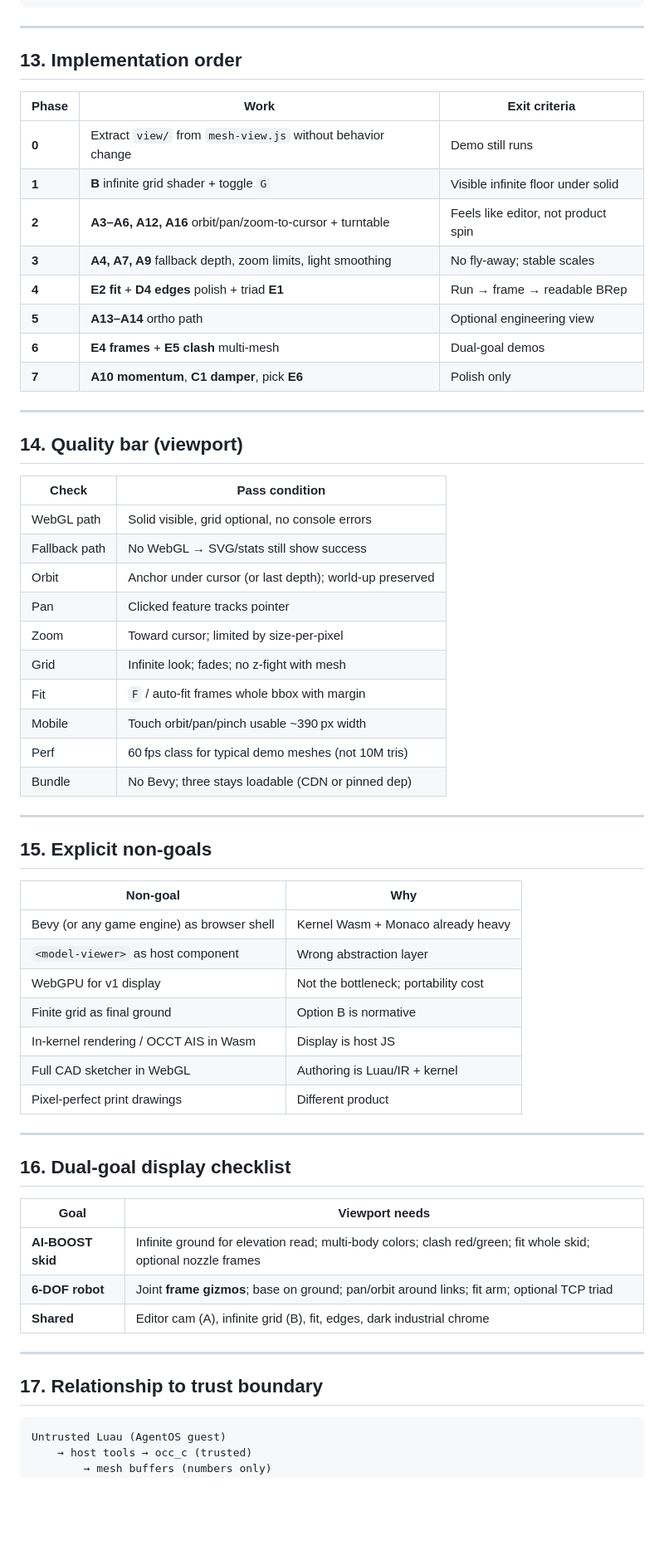
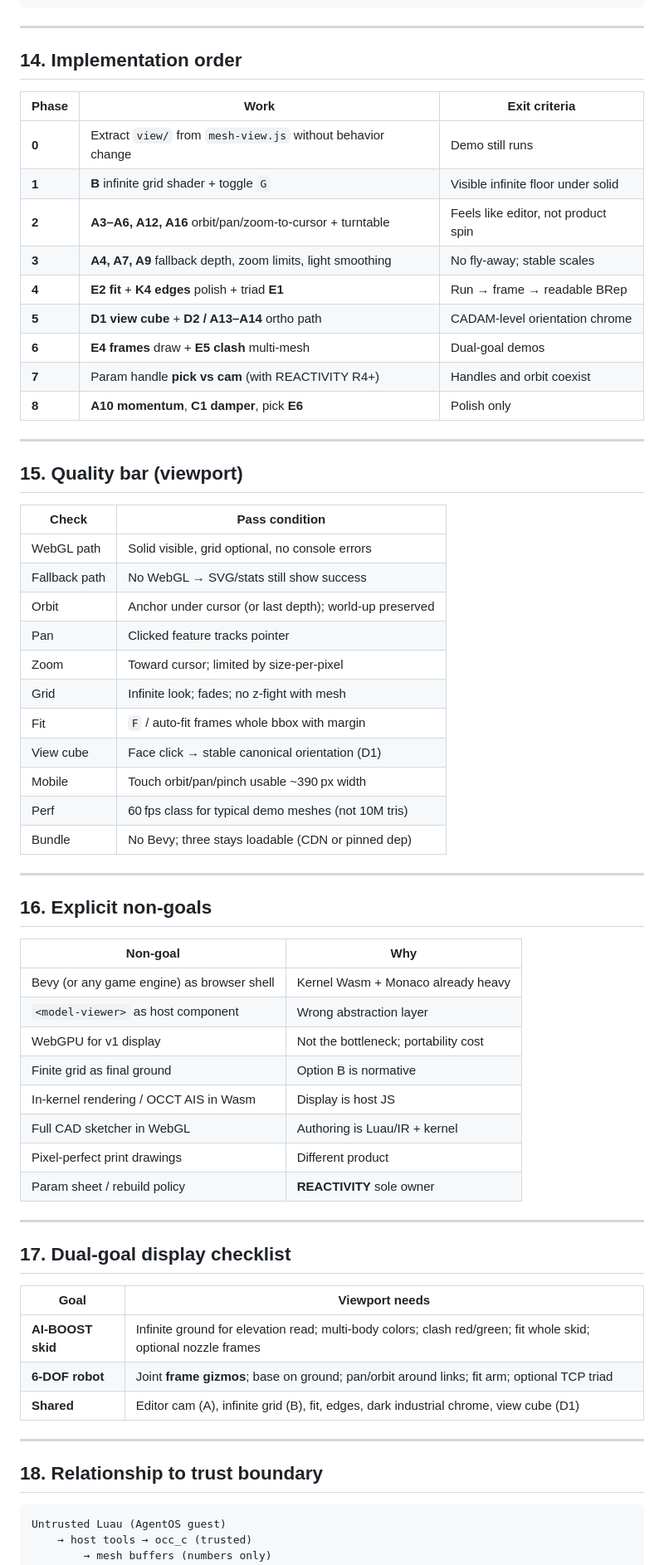
Before and after one commit to NarendraPatwardhan/opencascade-bazel, a Markdown page: DISPLAY.md, the part around one of its changes. Shown at 83% size. GitHub-like rendering; blank space fills up the shorter version.

````diff
--- a/DISPLAY.md
+++ b/DISPLAY.md
@@ -265,7 +315,7 @@ Mesh payload (unchanged kernel contract):
 
 ---
 
-## 13. Implementation order
+## 14. Implementation order
 
 | Phase | Work | Exit criteria |
 |-------|------|----------------|
@@ -273,14 +323,15 @@ Mesh payload (unchanged kernel contract):
 | **1** | **B** infinite grid shader + toggle `G` | Visible infinite floor under solid |
 | **2** | **A3–A6, A12, A16** orbit/pan/zoom-to-cursor + turntable | Feels like editor, not product spin |
 | **3** | **A4, A7, A9** fallback depth, zoom limits, light smoothing | No fly-away; stable scales |
-| **4** | **E2 fit** + **D4 edges** polish + triad **E1** | Run → frame → readable BRep |
-| **5** | **A13–A14** ortho path | Optional engineering view |
-| **6** | **E4 frames** + **E5 clash** multi-mesh | Dual-goal demos |
-| **7** | **A10 momentum**, **C1 damper**, pick **E6** | Polish only |
+| **4** | **E2 fit** + **K4 edges** polish + triad **E1** | Run → frame → readable BRep |
+| **5** | **D1 view cube** + **D2 / A13–A14** ortho path | CADAM-level orientation chrome |
+| **6** | **E4 frames** draw + **E5 clash** multi-mesh | Dual-goal demos |
+| **7** | Param handle **pick vs cam** (with REACTIVITY R4+) | Handles and orbit coexist |
+| **8** | **A10 momentum**, **C1 damper**, pick **E6** | Polish only |
 
 ---
 
-## 14. Quality bar (viewport)
+## 15. Quality bar (viewport)
 
 | Check | Pass condition |
 |-------|----------------|
@@ -291,13 +342,14 @@ Mesh payload (unchanged kernel contract):
 | Zoom | Toward cursor; limited by size-per-pixel |
 | Grid | Infinite look; fades; no z-fight with mesh |
 | Fit | `F` / auto-fit frames whole bbox with margin |
+| View cube | Face click → stable canonical orientation (D1) |
 | Mobile | Touch orbit/pan/pinch usable ~390 px width |
 | Perf | 60 fps class for typical demo meshes (not 10M tris) |
 | Bundle | No Bevy; three stays loadable (CDN or pinned dep) |
 
 ---
 
-## 15. Explicit non-goals
+## 16. Explicit non-goals
 
 | Non-goal | Why |
 |----------|-----|
@@ -308,20 +360,21 @@ Mesh payload (unchanged kernel contract):
 | In-kernel rendering / OCCT AIS in Wasm | Display is host JS |
 | Full CAD sketcher in WebGL | Authoring is Luau/IR + kernel |
 | Pixel-perfect print drawings | Different product |
+| Param sheet / rebuild policy | **REACTIVITY** sole owner |
 
 ---
 
-## 16. Dual-goal display checklist
+## 17. Dual-goal display checklist
 
 | Goal | Viewport needs |
 |------|----------------|
 | **AI-BOOST skid** | Infinite ground for elevation read; multi-body colors; clash red/green; fit whole skid; optional nozzle frames |
 | **6-DOF robot** | Joint **frame gizmos**; base on ground; pan/orbit around links; fit arm; optional TCP triad |
-| **Shared** | Editor cam (A), infinite grid (B), fit, edges, dark industrial chrome |
+| **Shared** | Editor cam (A), infinite grid (B), fit, edges, dark industrial chrome, view cube (D1) |
 
 ---
 
-## 17. Relationship to trust boundary
+## 18. Relationship to trust boundary
 
 ```text
 Untrusted Luau (AgentOS guest)
````
Also changed, not shown: other parts of DISPLAY.md (+77 -25 lines), REACTIVITY.md (+55 -41 lines), SYSTEM.md (+1 -0 lines).
